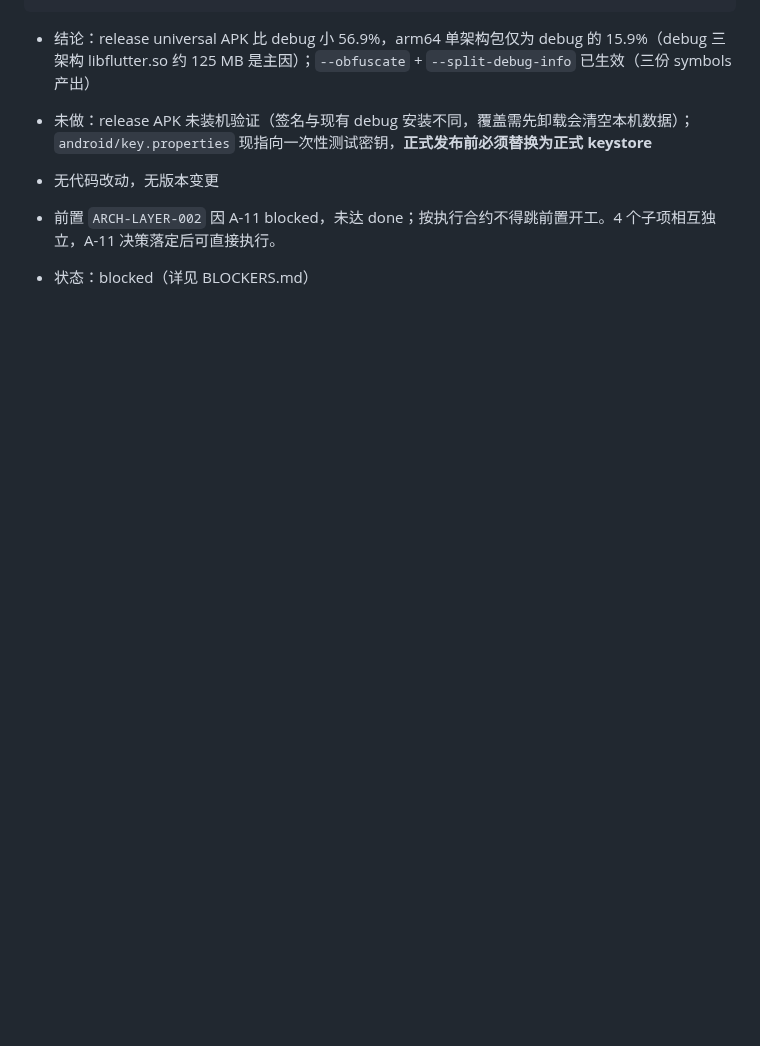
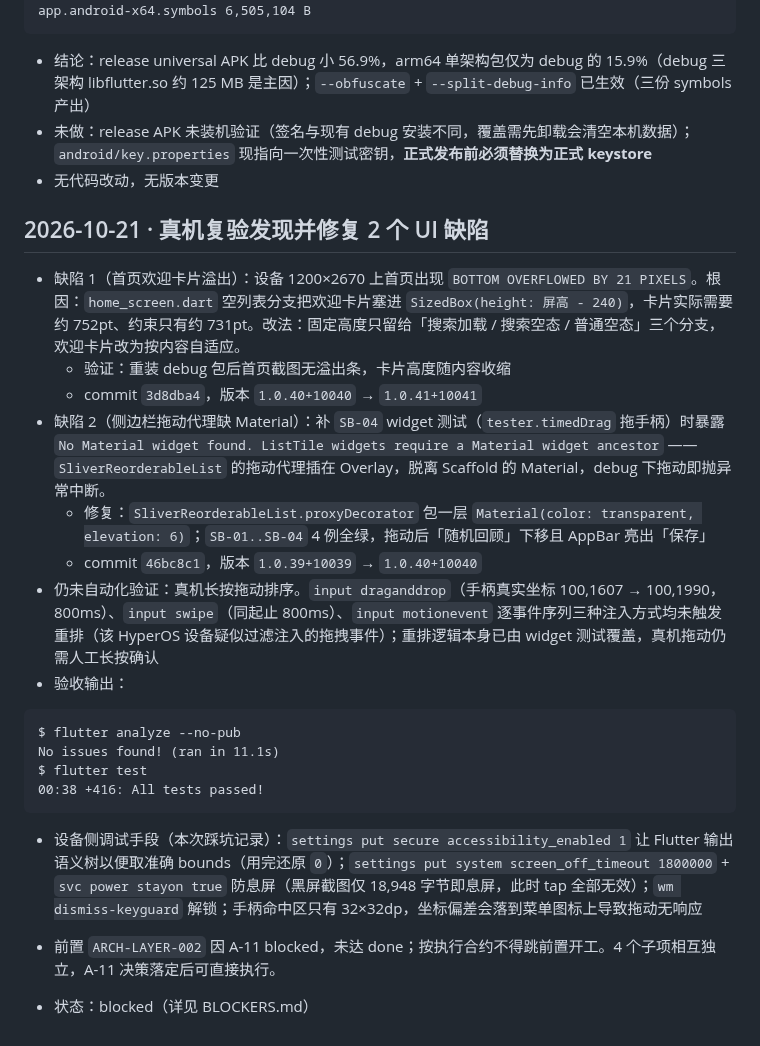
Before and after one commit to liudengxing/InkPaper, a Markdown page: PROGRESS.md, the part around the change. GitHub-like rendering; blank space fills up the shorter version.

Commit message:
docs(progress): 记录真机复验发现的首页溢出与拖动代理缺陷修复

````diff
--- a/PROGRESS.md
+++ b/PROGRESS.md
@@ -475,5 +475,23 @@ app.android-arm.symbols 5,629,632 B / app.android-arm64.symbols 6,507,864 B / ap
 - 未做：release APK 未装机验证（签名与现有 debug 安装不同，覆盖需先卸载会清空本机数据）；`android/key.properties` 现指向一次性测试密钥，**正式发布前必须替换为正式 keystore**
 - 无代码改动，无版本变更
 
+## 2026-10-21 · 真机复验发现并修复 2 个 UI 缺陷
+
+- 缺陷 1（首页欢迎卡片溢出）：设备 1200×2670 上首页出现 `BOTTOM OVERFLOWED BY 21 PIXELS`。根因：`home_screen.dart` 空列表分支把欢迎卡片塞进 `SizedBox(height: 屏高 - 240)`，卡片实际需要约 752pt、约束只有约 731pt。改法：固定高度只留给「搜索加载 / 搜索空态 / 普通空态」三个分支，欢迎卡片改为按内容自适应。
+  - 验证：重装 debug 包后首页截图无溢出条，卡片高度随内容收缩
+  - commit `3d8dba4`，版本 `1.0.40+10040` → `1.0.41+10041`
+- 缺陷 2（侧边栏拖动代理缺 Material）：补 `SB-04` widget 测试（`tester.timedDrag` 拖手柄）时暴露 `No Material widget found. ListTile widgets require a Material widget ancestor` —— `SliverReorderableList` 的拖动代理插在 Overlay，脱离 Scaffold 的 Material，debug 下拖动即抛异常中断。
+  - 修复：`SliverReorderableList.proxyDecorator` 包一层 `Material(color: transparent, elevation: 6)`；`SB-01..SB-04` 4 例全绿，拖动后「随机回顾」下移且 AppBar 亮出「保存」
+  - commit `46bc8c1`，版本 `1.0.39+10039` → `1.0.40+10040`
+- 仍未自动化验证：真机长按拖动排序。`input draganddrop`（手柄真实坐标 100,1607 → 100,1990，800ms）、`input swipe`（同起止 800ms）、`input motionevent` 逐事件序列三种注入方式均未触发重排（该 HyperOS 设备疑似过滤注入的拖拽事件）；重排逻辑本身已由 widget 测试覆盖，真机拖动仍需人工长按确认
+- 验收输出：
+```
+$ flutter analyze --no-pub
+No issues found! (ran in 11.1s)
+$ flutter test
+00:38 +416: All tests passed!
+```
+- 设备侧调试手段（本次踩坑记录）：`settings put secure accessibility_enabled 1` 让 Flutter 输出语义树以便取准确 bounds（用完还原 `0`）；`settings put system screen_off_timeout 1800000` + `svc power stayon true` 防息屏（黑屏截图仅 18,948 字节即息屏，此时 tap 全部无效）；`wm dismiss-keyguard` 解锁；手柄命中区只有 32×32dp，坐标偏差会落到菜单图标上导致拖动无响应
+
 - 前置 `ARCH-LAYER-002` 因 A-11 blocked，未达 done；按执行合约不得跳前置开工。4 个子项相互独立，A-11 决策落定后可直接执行。
 - 状态：blocked（详见 BLOCKERS.md）
````
